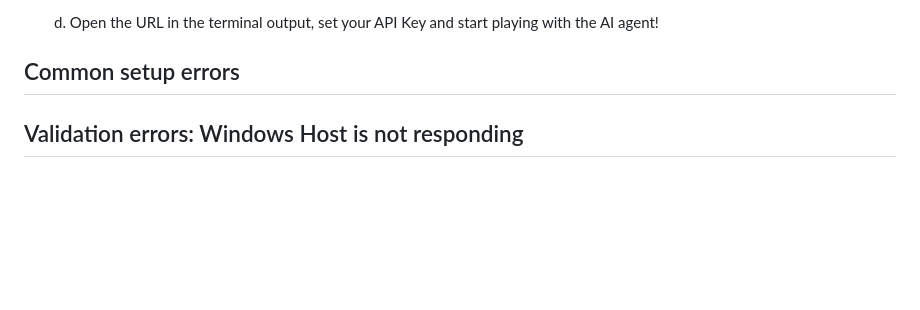
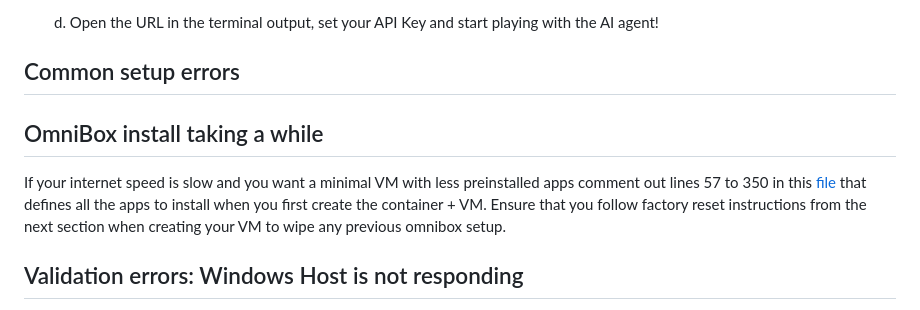
Before and after one commit to microsoft/OmniParser, a Markdown page: omnitool/readme.md, the part around the change. GitHub-like rendering; blank space fills up the shorter version.

Commit message:
Minimal omnibox setup addition to readme

```diff
--- a/omnitool/readme.md
+++ b/omnitool/readme.md
@@ -99,6 +99,8 @@ There are three components:
    d. Open the URL in the terminal output, set your API Key and start playing with the AI agent!
 
 ## Common setup errors
+## OmniBox install taking a while
+If your internet speed is slow and you want a minimal VM with less preinstalled apps comment out lines 57 to 350 in this [file](https://github.com/microsoft/OmniParser/blob/master/omnitool/omnibox/vm/win11setup/setupscripts/setup.ps1) that defines all the apps to install when you first create the container + VM. Ensure that you follow factory reset instructions from the next section when creating your VM to wipe any previous omnibox setup.
 
 ## Validation errors: Windows Host is not responding
 If you get this error in Gradio after clicking the submit button, this indicates that the server running in the VM that accepts commands from Gradio and then moves the mouse/ keyboard isn't available. You can verify this by running `curl http://localhost:5000/probe`. Ensure your `omnibox` is fully finished setting up (should no longer have a terminal window). Refer to the omnibox section for timing on that. If you have set up your omnibox, it may be a matter of waiting a little.
```
